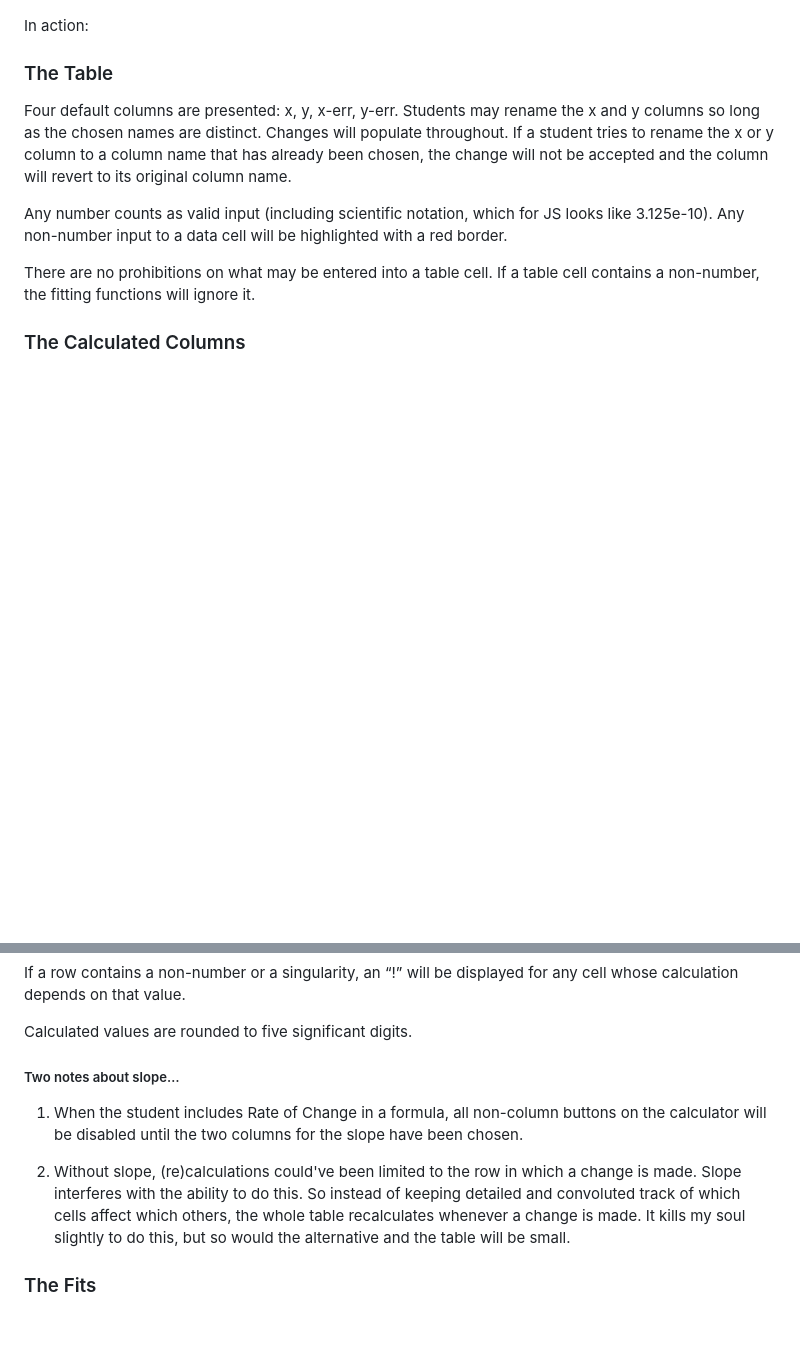
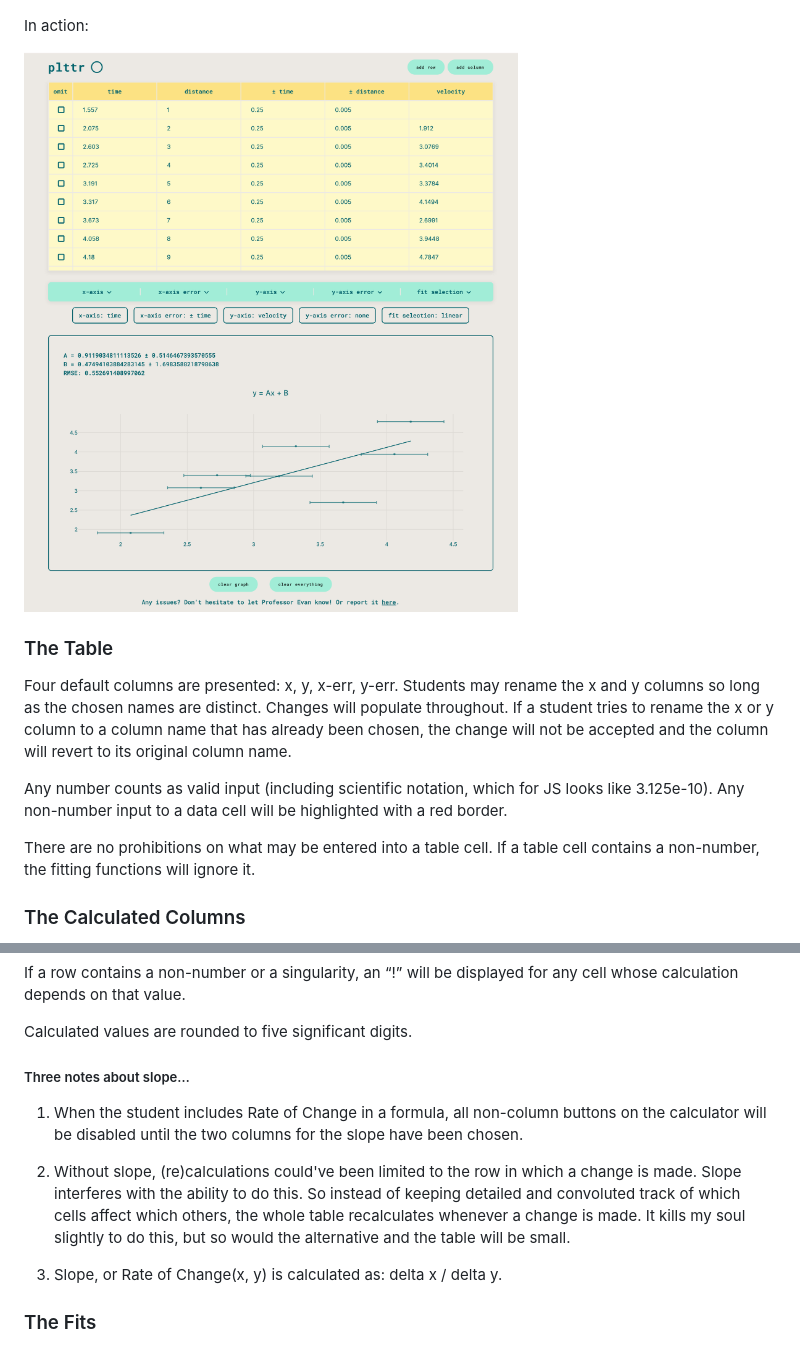
Before and after one commit to MooseCowBear/plttr, a Markdown page: README.md, 2 parts joined by grey strips. Rendered like a GitHub page; pictures changed too: screenshots/desktop_with_graph.png (added); blank space fills up the shorter version.

Commit message:
update readme, add screenshot

```diff
--- a/README.md
+++ b/README.md
@@ -16,7 +16,7 @@ On initial page load:
 
 In action:
 
-
+![alt text](screenshots/desktop_with_graph.png "plttr with graph generated from dummy data")
 
 ### The Table
 
@@ -54,7 +54,7 @@ If a row contains a non-number or a singularity, an “!” will be displayed fo
 Calculated values are rounded to five significant digits.
 
 
-##### Two notes about slope…
+##### Three notes about slope…
 
 
 1. When the student includes Rate of Change in a formula, all non-column buttons on the calculator will be disabled until the two columns for the slope have been chosen.
@@ -62,6 +62,7 @@ Calculated values are rounded to five significant digits.
 
 2. Without slope, (re)calculations could've been limited to the row in which a change is made. Slope interferes with the ability to do this. So instead of keeping detailed and convoluted track of which cells affect which others, the whole table recalculates whenever a change is made. It kills my soul slightly to do this, but so would the alternative and the table will be small.
 
+3. Slope, or Rate of Change(x, y) is calculated as: delta x / delta y.
 
 ### The Fits
 
```
